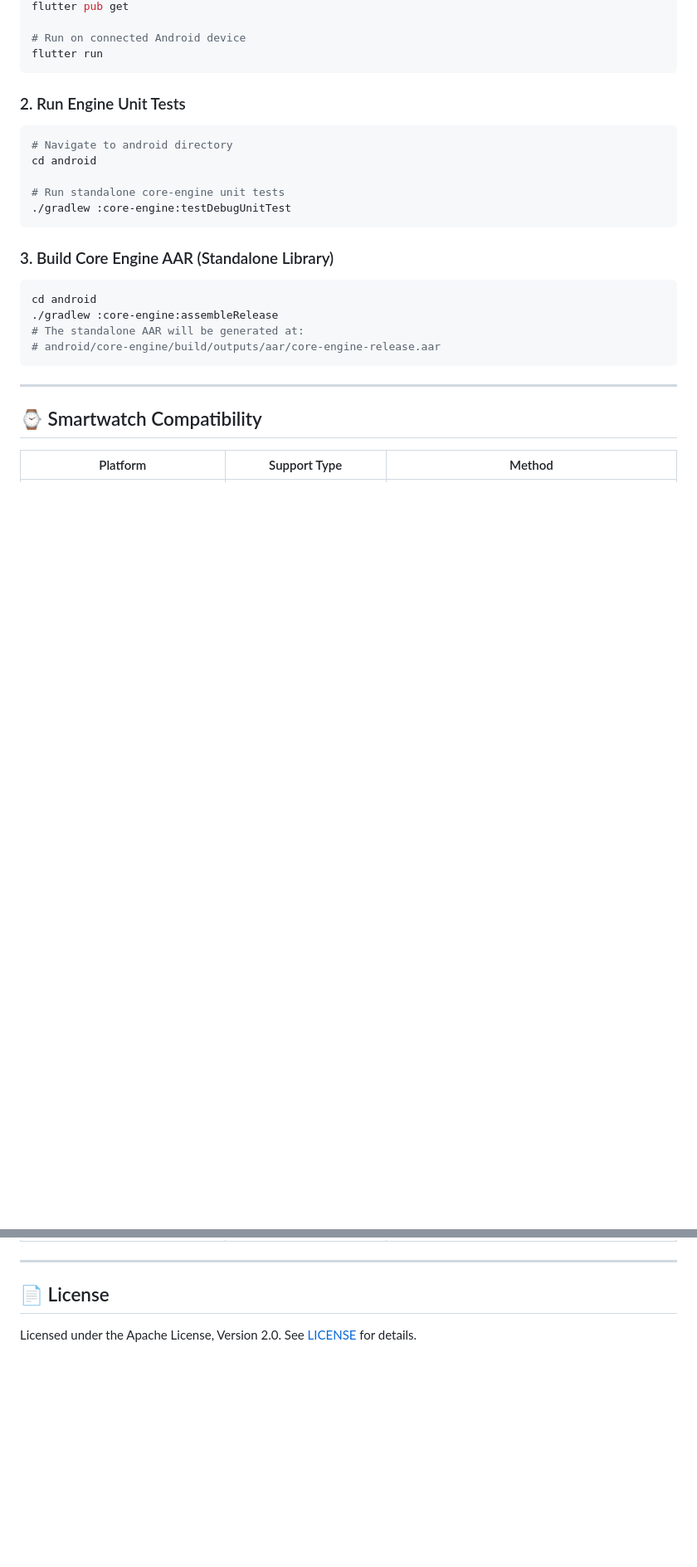
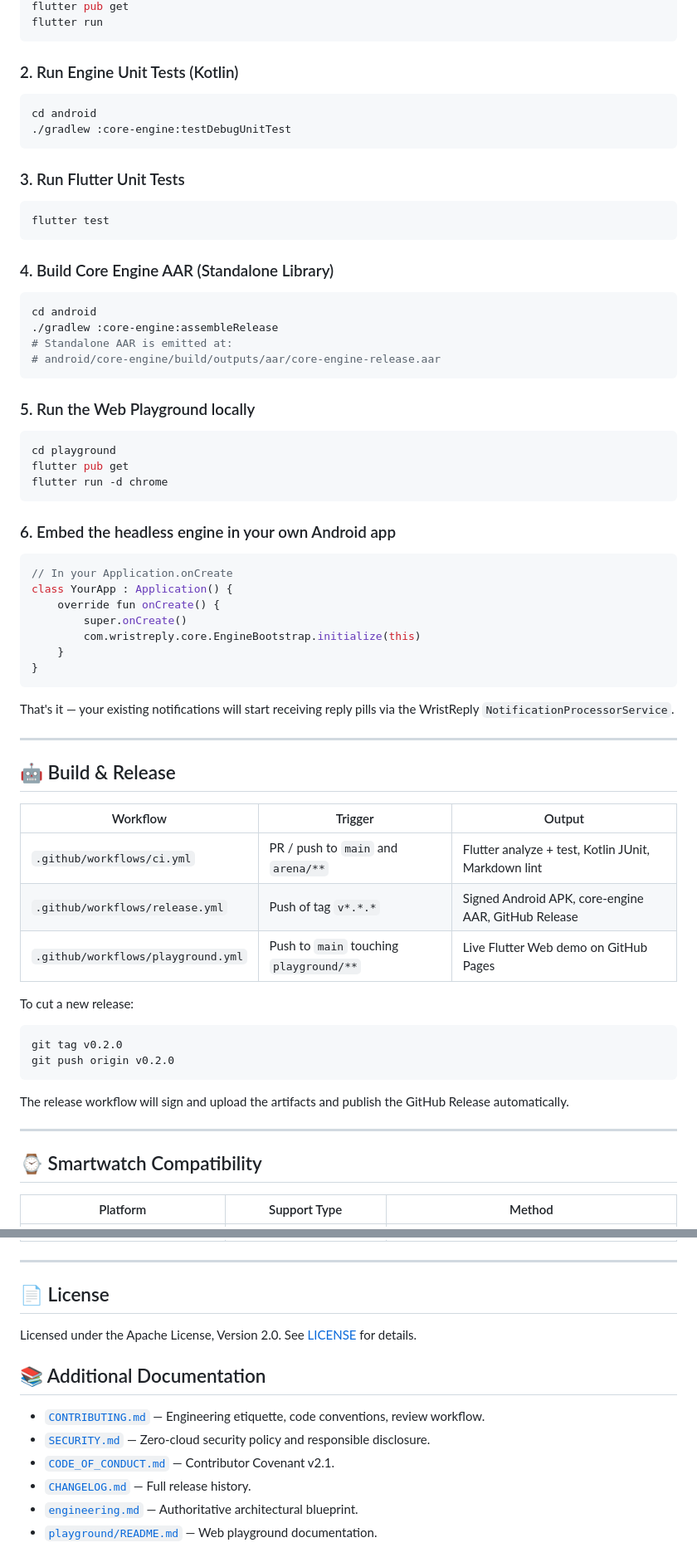
Before and after one commit to mahmud-r-farhan/WristReply, a Markdown page: README.md, 2 parts joined by grey strips. Shown at 83% size. Drawn GitHub-style; blank space fills up the shorter version.

Commit message:
docs: expand README with badges, embedding example, and full architecture map
Co-authored-by: arena-agent <297053741+arena-agent@users.noreply.github.com>

````diff
--- a/README.md
+++ b/README.md
@@ -123,25 +155,61 @@ WristReply AI does not declare the `android.permission.INTERNET` permission in i
 flutter pub get
-
-# Run on connected Android device
 flutter run
 ```
 
-### 2. Run Engine Unit Tests
+### 2. Run Engine Unit Tests (Kotlin)
 ```bash
-# Navigate to android directory
 cd android
-
-# Run standalone core-engine unit tests
 ./gradlew :core-engine:testDebugUnitTest
 ```
 
-### 3. Build Core Engine AAR (Standalone Library)
+### 3. Run Flutter Unit Tests
+```bash
+flutter test
+```
+
+### 4. Build Core Engine AAR (Standalone Library)
 ```bash
 cd android
 ./gradlew :core-engine:assembleRelease
-# The standalone AAR will be generated at:
+# Standalone AAR is emitted at:
 # android/core-engine/build/outputs/aar/core-engine-release.aar
 ```
+
+### 5. Run the Web Playground locally
+```bash
+cd playground
+flutter pub get
+flutter run -d chrome
+```
+
+### 6. Embed the headless engine in your own Android app
+```kotlin
+// In your Application.onCreate
+class YourApp : Application() {
+    override fun onCreate() {
+        super.onCreate()
+        com.wristreply.core.EngineBootstrap.initialize(this)
+    }
+}
+```
+That's it — your existing notifications will start receiving reply pills via the WristReply `NotificationProcessorService`.
+
+---
+
+## 🤖 Build & Release
+
+| Workflow | Trigger | Output |
+|---|---|---|
+| `.github/workflows/ci.yml` | PR / push to `main` and `arena/**` | Flutter analyze + test, Kotlin JUnit, Markdown lint |
+| `.github/workflows/release.yml` | Push of tag `v*.*.*` | Signed Android APK, core-engine AAR, GitHub Release |
+| `.github/workflows/playground.yml` | Push to `main` touching `playground/**` | Live Flutter Web demo on GitHub Pages |
+
+To cut a new release:
+```bash
+git tag v0.2.0
+git push origin v0.2.0
+```
+The release workflow will sign and upload the artifacts and publish the GitHub Release automatically.
 
 ---
 
@@ -157,3 +225,11 @@ cd android
 
 ## 📄 License
 Licensed under the Apache License, Version 2.0. See [LICENSE](LICENSE) for details.
+
+## 📚 Additional Documentation
+- [`CONTRIBUTING.md`](CONTRIBUTING.md) — Engineering etiquette, code conventions, review workflow.
+- [`SECURITY.md`](SECURITY.md) — Zero-cloud security policy and responsible disclosure.
+- [`CODE_OF_CONDUCT.md`](CODE_OF_CONDUCT.md) — Contributor Covenant v2.1.
+- [`CHANGELOG.md`](CHANGELOG.md) — Full release history.
+- [`engineering.md`](engineering.md) — Authoritative architectural blueprint.
+- [`playground/README.md`](playground/README.md) — Web playground documentation.
````
Also changed, not shown: other parts of README.md (+87 -55 lines).
